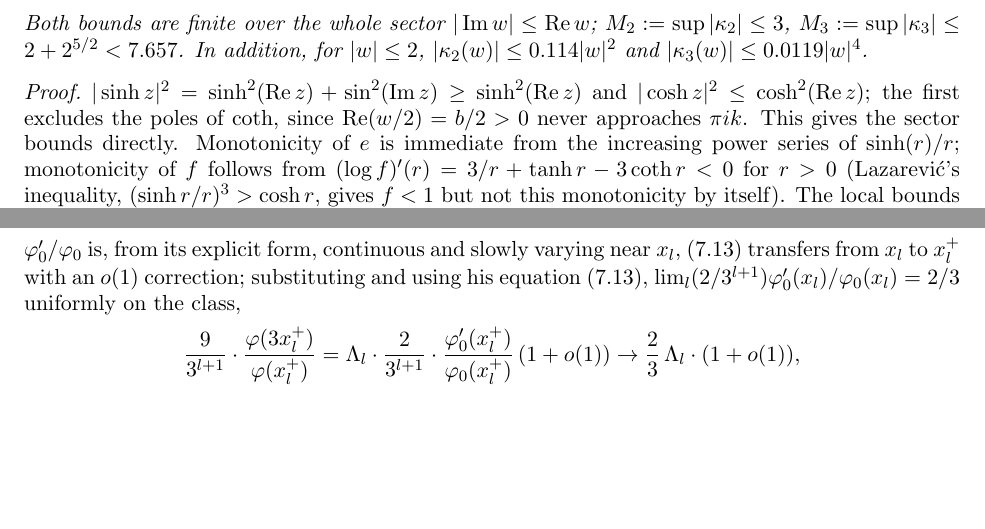
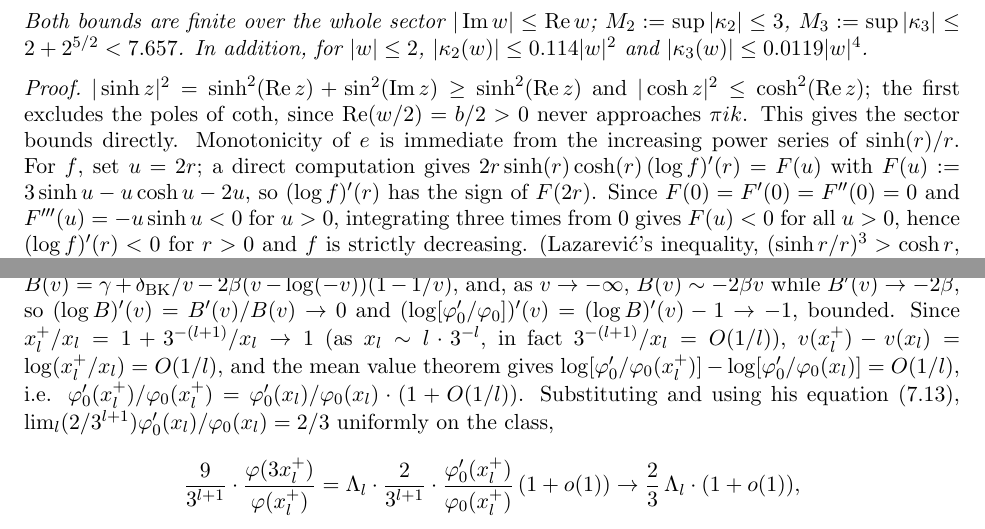
Before and after one commit to rat/weak-covering-conjecture, a LaTeX paper (papers/01-wirsching-conjecture3/main.tex): two parts of pages 8 and 16 of 17, joined at a grey line, cut so that both start at the same text, the shorter picture padded with empty space. Compiled offline with pdfLaTeX.

Commit message:
Close Codex's round 9 findings: prove Lemma 9's monotonicity and Prop 18's o(1) transfer
Codex flagged two unproved assertions: Lemma 9's (log f)'(r)<0 and Proposition 18's
"continuous and slowly varying" justification for transferring Wirsching's eq. (7.13)
from x_l to x_l^+. Both were genuine gaps, not overclaims, so both get real proofs
instead of removal: Lemma 9 via a u=2r substitution reducing to a triple integration
from a third derivative of fixed sign, Proposition 18 via the explicit closed form of
Berg-Kruppel's phi_0 and a mean value theorem argument. Both re-derived independently
and checked numerically before writing them in. Codex's other two findings (grid-rigor
overclaim, conditional/unconditional contradiction) were already resolved by this
round's earlier Opus-driven fixes; confirmed against the post-fix text.

```diff
--- a/papers/01-wirsching-conjecture3/main.tex
+++ b/papers/01-wirsching-conjecture3/main.tex
@@ -582,9 +582,12 @@ $|\kappa_2(w)| \le 0.114|w|^2$ and $|\kappa_3(w)|\le 0.0119|w|^4$.
 $|\sinh z|^2 = \sinh^2(\operatorname{Re}z)+\sin^2(\operatorname{Im}z) \ge \sinh^2(\operatorname{Re}z)$
 and $|\cosh z|^2 \le \cosh^2(\operatorname{Re}z)$; the first excludes the poles of $\coth$, since
 $\operatorname{Re}(w/2)=b/2>0$ never approaches $\pi i k$. This gives the sector bounds directly.
-Monotonicity of $e$ is immediate from the increasing power series of $\sinh(r)/r$; monotonicity of
-$f$ follows from $(\log f)'(r) = 3/r + \tanh r - 3\coth r < 0$ for $r>0$ (Lazarevi\'c's inequality,
-$(\sinh r/r)^3 > \cosh r$, gives $f<1$ but not this monotonicity by itself). The local bounds
+Monotonicity of $e$ is immediate from the increasing power series of $\sinh(r)/r$. For $f$, set
+$u=2r$; a direct computation gives $2r\sinh(r)\cosh(r)\,(\log f)'(r) = F(u)$ with
+$F(u):=3\sinh u - u\cosh u - 2u$, so $(\log f)'(r)$ has the sign of $F(2r)$. Since
+$F(0)=F'(0)=F''(0)=0$ and $F'''(u)=-u\sinh u<0$ for $u>0$, integrating three times from $0$ gives
+$F(u)<0$ for all $u>0$, hence $(\log f)'(r)<0$ for $r>0$ and $f$ is strictly decreasing.
+(Lazarevi\'c's inequality, $(\sinh r/r)^3 > \cosh r$, separately gives $f<1$.) The local bounds
 at $|w|\le2$ follow by applying the maximum-modulus principle to $\kappa_2(w)/w^2$ and
 $\kappa_3(w)/w^4$ (analytic on $|w|<2\pi$ by the Bernoulli expansion): bound each on $|w|=2$ by the
 triangle inequality, using $|B_{2k}| = 2(2k)!\,\zeta(2k)/(2\pi)^{2k}$ and $\zeta(2k)\le\zeta(2)$,
@@ -1106,9 +1109,16 @@ $\varphi(3x_l^+)/\varphi(x_l^+) = \Lambda_l\cdot\varphi_0(3x_l^+)/\varphi_0(x_l^
 Kr\"uppel's $\varphi_0$ is an asymptotic solution of the same truncated equation (their
 equation~(7.12) in Wirsching's notation: $\varphi_0'(t)/\varphi_0(3t)\to9/2$ as $t\to0$), so
 $\varphi_0(3x_l^+)/\varphi_0(x_l^+) = \tfrac29\varphi_0'(x_l^+)/\varphi_0(x_l^+)\,(1+o(1))$.
-Since $x_l^+/x_l = 1+3^{-(l+1)}/x_l \to 1$ (as $x_l\sim l\cdot3^{-l}$) and $\varphi_0'/\varphi_0$
-is, from its explicit form, continuous and slowly varying near $x_l$, (7.13) transfers from $x_l$
-to $x_l^+$ with an $o(1)$ correction; substituting and using his equation~(7.13),
+To see that (7.13) transfers from $x_l$ to $x_l^+$ with an $o(1)$ correction, write $v=\log t$; the
+explicit form of $\varphi_0$ above gives $\varphi_0'(t)/\varphi_0(t) = B(v)/t$ with
+$B(v) = \gamma+\delta_{\mathrm{BK}}/v-2\beta(v-\log(-v))(1-1/v)$, and, as $v\to-\infty$,
+$B(v)\sim-2\beta v$ while $B'(v)\to-2\beta$, so $(\log B)'(v)=B'(v)/B(v)\to0$ and
+$(\log[\varphi_0'/\varphi_0])'(v) = (\log B)'(v)-1 \to -1$, bounded. Since $x_l^+/x_l = 1+3^{-(l+1)}/x_l
+\to 1$ (as $x_l\sim l\cdot3^{-l}$, in fact $3^{-(l+1)}/x_l=O(1/l)$), $v(x_l^+)-v(x_l)=\log(x_l^+/x_l)
+=O(1/l)$, and the mean value theorem gives
+$\log[\varphi_0'/\varphi_0(x_l^+)]-\log[\varphi_0'/\varphi_0(x_l)]=O(1/l)$, i.e.
+$\varphi_0'(x_l^+)/\varphi_0(x_l^+)=\varphi_0'(x_l)/\varphi_0(x_l)\cdot(1+O(1/l))$. Substituting and
+using his equation~(7.13),
 $\lim_l(2/3^{l+1})\varphi_0'(x_l)/\varphi_0(x_l)=2/3$ uniformly on the class,
 \[
 \frac{9}{3^{l+1}}\cdot\frac{\varphi(3x_l^+)}{\varphi(x_l^+)}
```
Also changed, not shown: papers/01-wirsching-conjecture3/CRITIQUE.md (+22 -3 lines), papers/01-wirsching-conjecture3/main.pdf.
